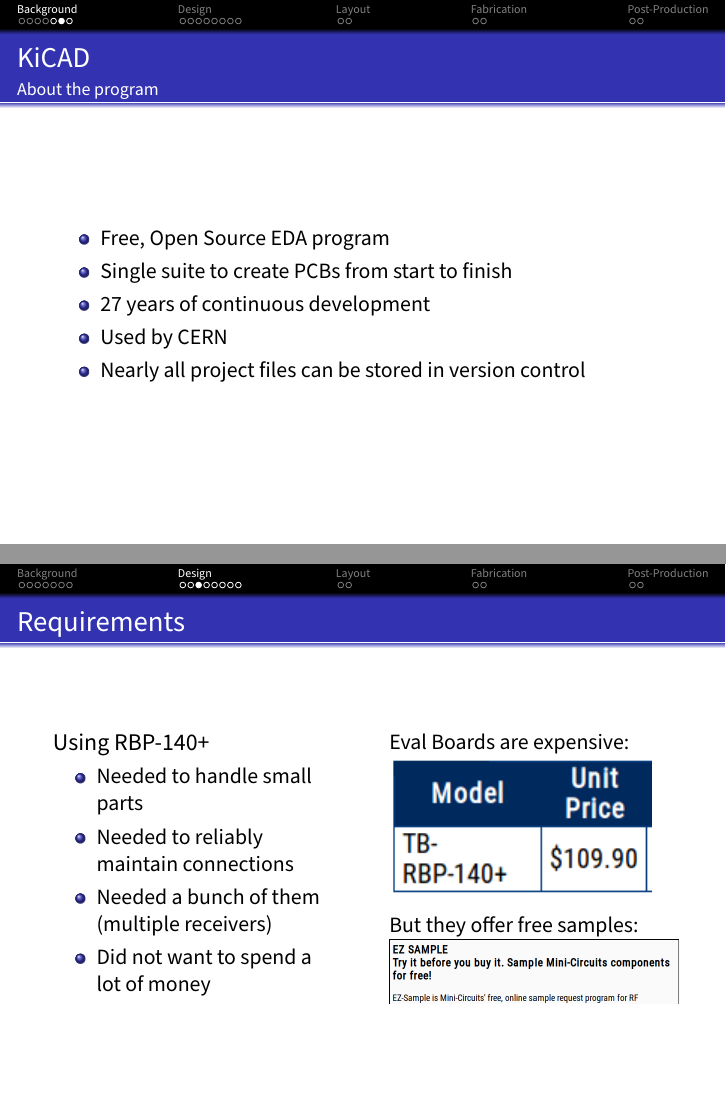
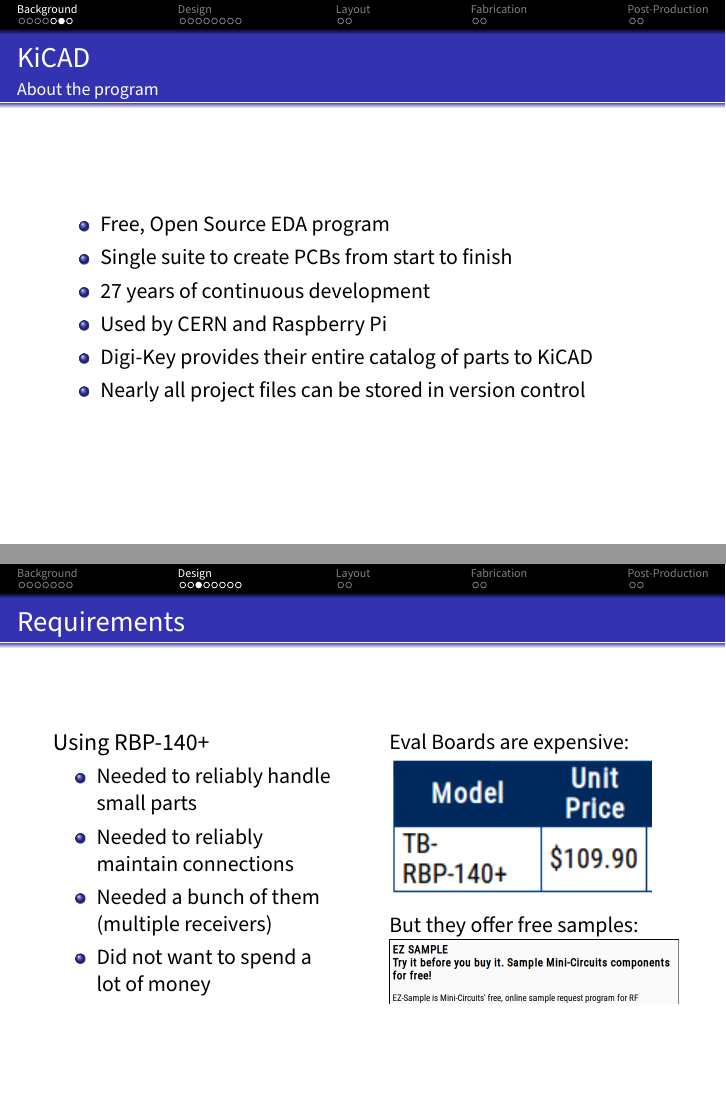
Before and after one commit to tomswartz07/CPOSC2019, LaTeX slides (presentation/cposc2019.tex): pages 14 and 18 of 29, joined at a grey line. Compiled offline with pdfLaTeX.

Commit message:
Add clarifying text

```diff
--- a/presentation/cposc2019.tex
+++ b/presentation/cposc2019.tex
@@ -123,7 +123,8 @@
         \item{Free, Open Source EDA program}
         \item{Single suite to create PCBs from start to finish}
         \item{27 years of continuous development}
-        \item{Used by CERN}
+        \item{Used by CERN and Raspberry Pi}
+        \item{Digi-Key provides their entire catalog of parts to KiCAD}
         \item{Nearly all project files can be stored in version control}
     \end{itemize}
 \end{frame}
@@ -160,7 +161,7 @@
         \begin{column}[T]{5cm}
             {\large Using RBP-140+}
             \begin{itemize}
-                \item{Needed to handle small parts}
+                \item{Needed to reliably handle small parts}
                 \item{Needed to reliably maintain connections}
                 \item{Needed a bunch of them (multiple receivers)}
                 \item{Did not want to spend a lot of money}
```
